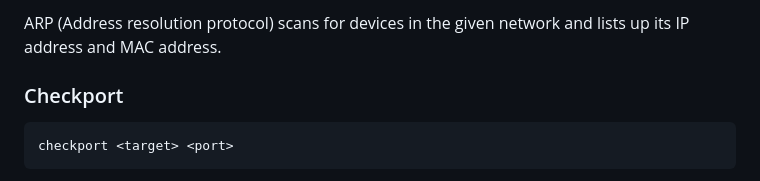
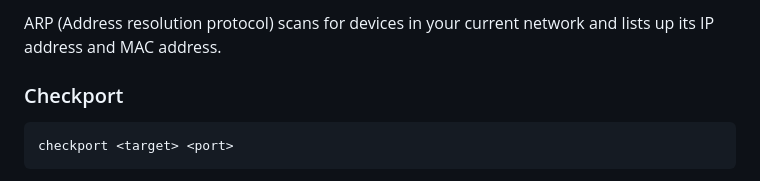
Before and after one commit to noahzeisberg/FyUTILS, a Markdown page: README.md, the part around the change printed below. Drawn GitHub-style.

````diff
--- a/README.md
+++ b/README.md
@@ -169,5 +169,5 @@ arp <target>
 ```
-ARP (Address resolution protocol) scans for devices in the given network and lists up its IP address and MAC address.
+ARP (Address resolution protocol) scans for devices in your current network and lists up its IP address and MAC address.
 ### Checkport
 ```
 checkport <target> <port>
````
Also changed, not shown: other parts of README.md (+1 -1 lines).
